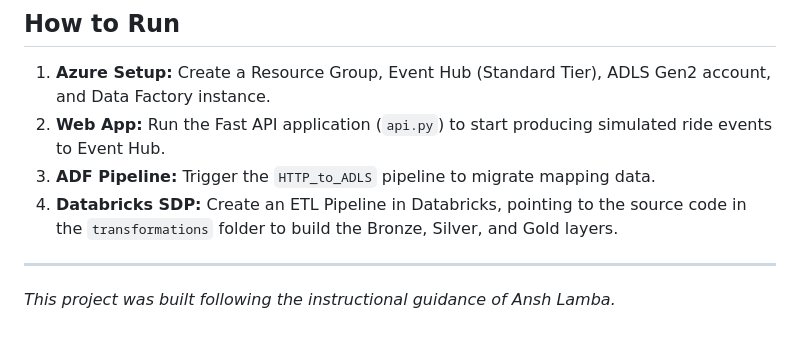
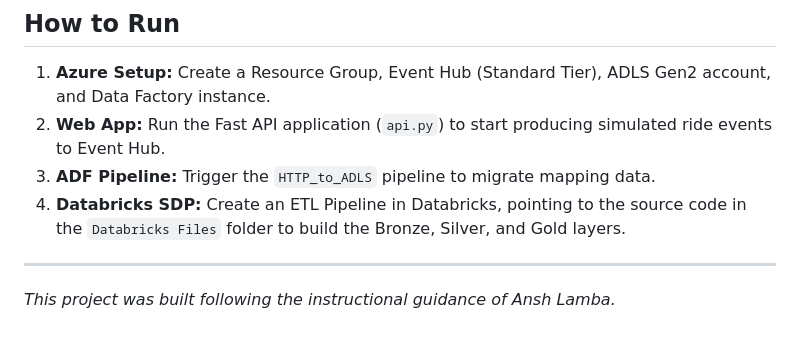
Before and after one commit to nanduri-kameswar/transportation-de-project, a Markdown page: README.md, the part around the change. Rendered like a GitHub page.

Commit message:
Edited the source folder name

```diff
--- a/README.md
+++ b/README.md
@@ -43,7 +43,7 @@ To handle changing contextual data (e.g., city names or regions), the project im
 1.  **Azure Setup:** Create a Resource Group, Event Hub (Standard Tier), ADLS Gen2 account, and Data Factory instance.
 2.  **Web App:** Run the Fast API application (`api.py`) to start producing simulated ride events to Event Hub.
 3.  **ADF Pipeline:** Trigger the `HTTP_to_ADLS` pipeline to migrate mapping data.
-4.  **Databricks SDP:** Create an ETL Pipeline in Databricks, pointing to the source code in the `transformations` folder to build the Bronze, Silver, and Gold layers.
+4.  **Databricks SDP:** Create an ETL Pipeline in Databricks, pointing to the source code in the `Databricks Files` folder to build the Bronze, Silver, and Gold layers.
 
 ---
 *This project was built following the instructional guidance of Ansh Lamba.*
```
